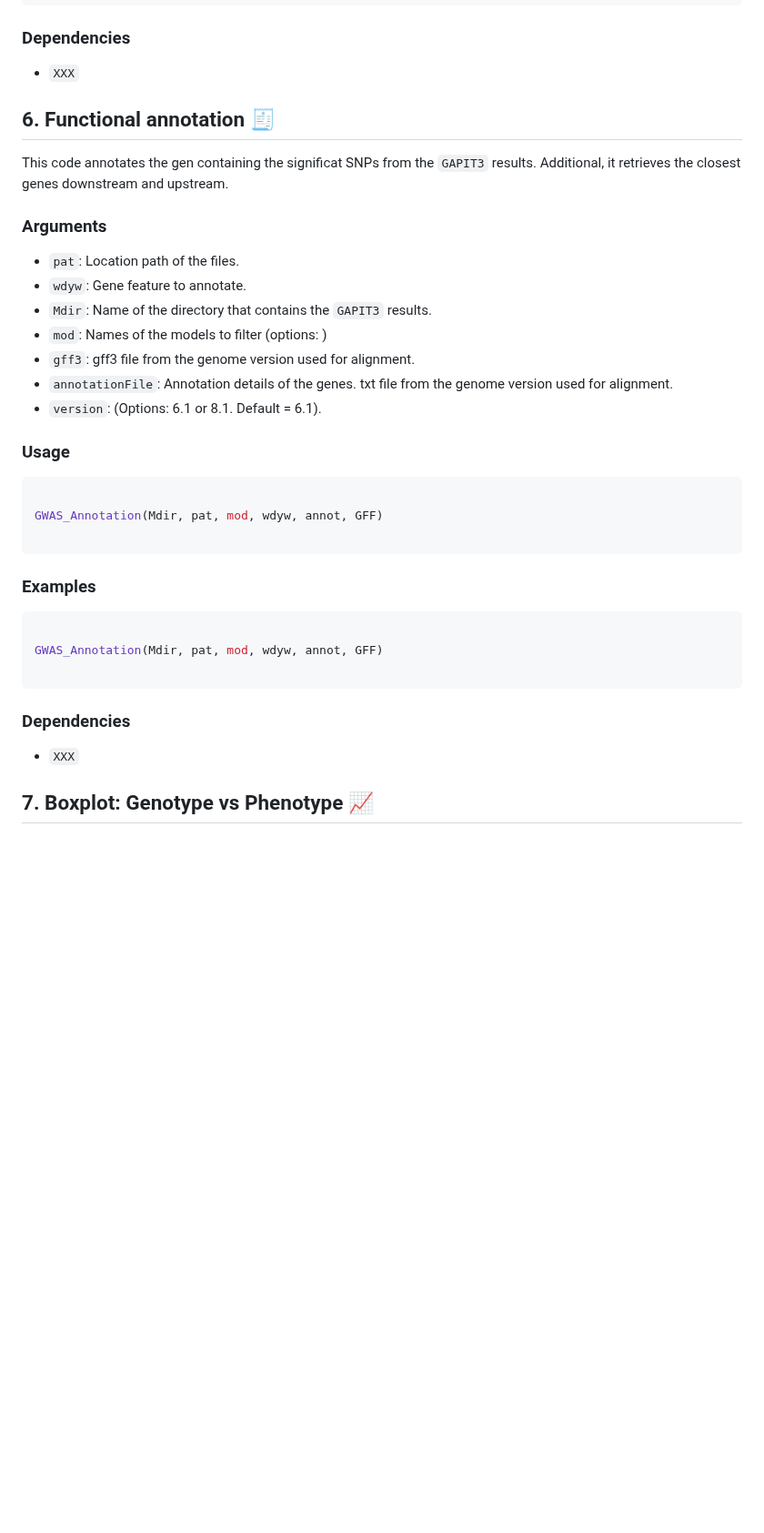
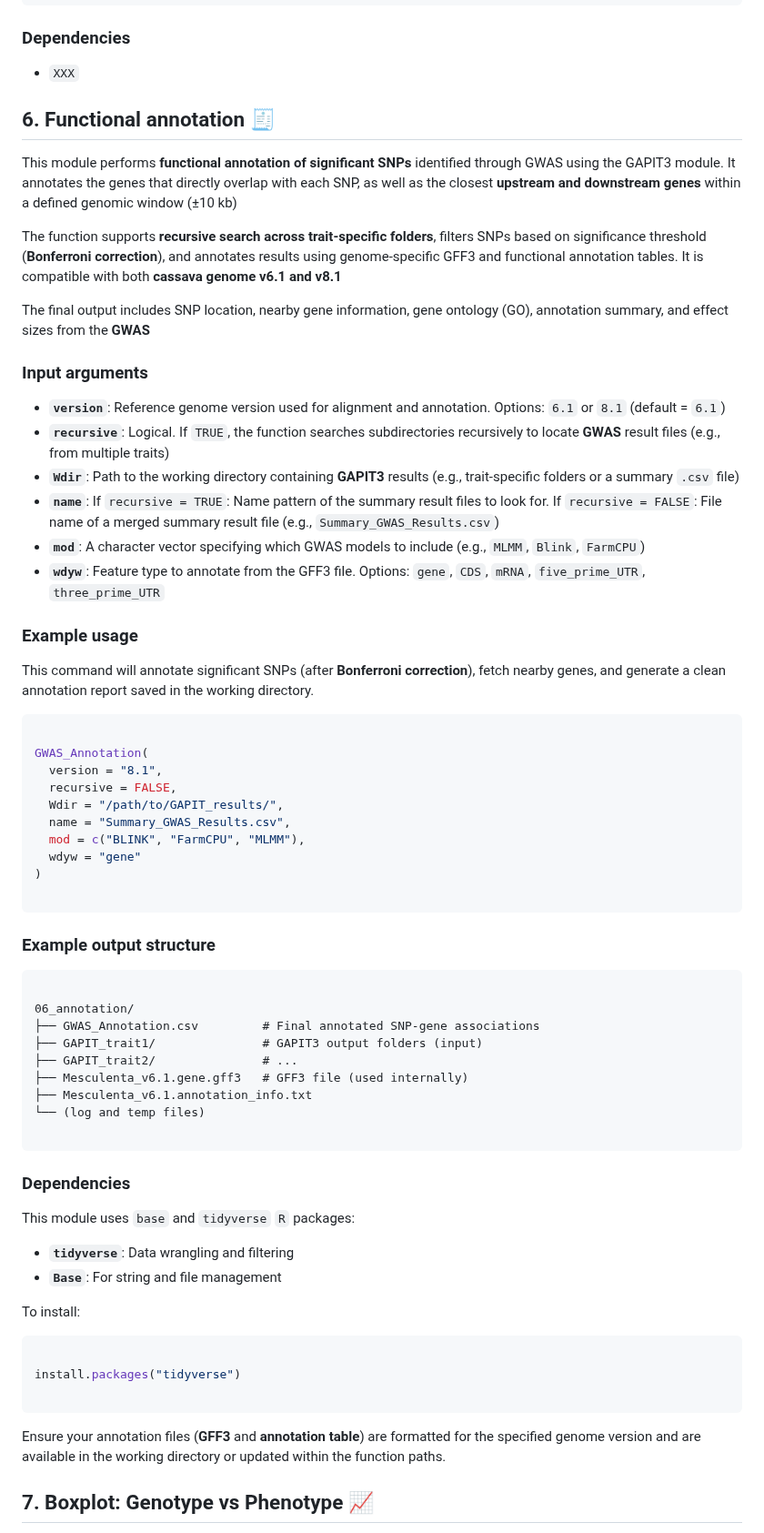
Before and after one commit to vianeyBE/CassBio.GWAS_Pipeline, a Markdown page: README.md, the part around the change. Shown at 91% size. GitHub-like rendering; blank space fills up the shorter version.

Commit message:
Change in functional annotation section

````diff
--- a/README.md
+++ b/README.md
@@ -504,45 +504,70 @@ conda
 
 
 
-
-
 ## 6. Functional annotation 🧾
 
-This code annotates the gen containing the significat SNPs from the `GAPIT3` results. Additional, it retrieves the closest genes downstream and upstream.
+This module performs **functional annotation of significant SNPs** identified through GWAS using the GAPIT3 module. It annotates the genes that directly overlap with each SNP, as well as the closest **upstream and downstream genes** within a defined genomic window (±10 kb)
 
-### Arguments
+The function supports **recursive search across trait-specific folders**, filters SNPs based on significance threshold (**Bonferroni correction**), and annotates results using genome-specific GFF3 and functional annotation tables. It is compatible with both **cassava genome v6.1 and v8.1**
 
-- `pat`: Location path of the files.
-- `wdyw`: Gene feature to annotate.
-- `Mdir`: Name of the directory that contains the `GAPIT3` results.
-- `mod`: Names of the models to filter (options: )
-- `gff3`: gff3 file from the genome version used for alignment.
-- `annotationFile`: Annotation details of the genes. txt file from the genome version used for alignment.
-- `version`: (Options: 6.1 or 8.1. Default = 6.1).
+The final output includes SNP location, nearby gene information, gene ontology (GO), annotation summary, and effect sizes from the **GWAS**
 
-### Usage
+### Input arguments
 
-```R
+- **`version`**: Reference genome version used for alignment and annotation. Options: `6.1` or `8.1` (default = `6.1`)
+- **`recursive`**: Logical. If `TRUE`, the function searches subdirectories recursively to locate **GWAS** result files (e.g., from multiple traits)
+- **`Wdir`**: Path to the working directory containing **GAPIT3** results (e.g., trait-specific folders or a summary `.csv` file)
+- **`name`**: If `recursive = TRUE`: Name pattern of the summary result files to look for. If `recursive = FALSE`: File name of a merged summary result file (e.g., `Summary_GWAS_Results.csv`)
+- **`mod`**: A character vector specifying which GWAS models to include (e.g., `MLMM`, `Blink`, `FarmCPU`)
+- **`wdyw`**: Feature type to annotate from the GFF3 file. Options: `gene`, `CDS`, `mRNA`, `five_prime_UTR`, `three_prime_UTR`
 
-GWAS_Annotation(Mdir, pat, mod, wdyw, annot, GFF)
+### Example usage
+
+This command will annotate significant SNPs (after **Bonferroni correction**), fetch nearby genes, and generate a clean annotation report saved in the working directory.
+
+``` R
+
+GWAS_Annotation(
+  version = "8.1",
+  recursive = FALSE,
+  Wdir = "/path/to/GAPIT_results/",
+  name = "Summary_GWAS_Results.csv",
+  mod = c("BLINK", "FarmCPU", "MLMM"),
+  wdyw = "gene"
+)
 
 ```
 
-### Examples
+### Example output structure
 
-```R
+``` markdown
 
-GWAS_Annotation(Mdir, pat, mod, wdyw, annot, GFF)
+06_annotation/
+├── GWAS_Annotation.csv         # Final annotated SNP-gene associations
+├── GAPIT_trait1/               # GAPIT3 output folders (input)
+├── GAPIT_trait2/               # ...
+├── Mesculenta_v6.1.gene.gff3   # GFF3 file (used internally)
+├── Mesculenta_v6.1.annotation_info.txt
+└── (log and temp files)
 
 ```
 
 ### Dependencies
 
-- `XXX`
+This module uses `base` and `tidyverse` `R` packages:
 
+- **`tidyverse`**: Data wrangling and filtering
+- **`Base`**: For string and file management
 
+To install:
 
+``` R
 
+install.packages("tidyverse")
+
+```
+
+Ensure your annotation files (**GFF3** and **annotation table**) are formatted for the specified genome version and are available in the working directory or updated within the function paths.
 
 
 
````
